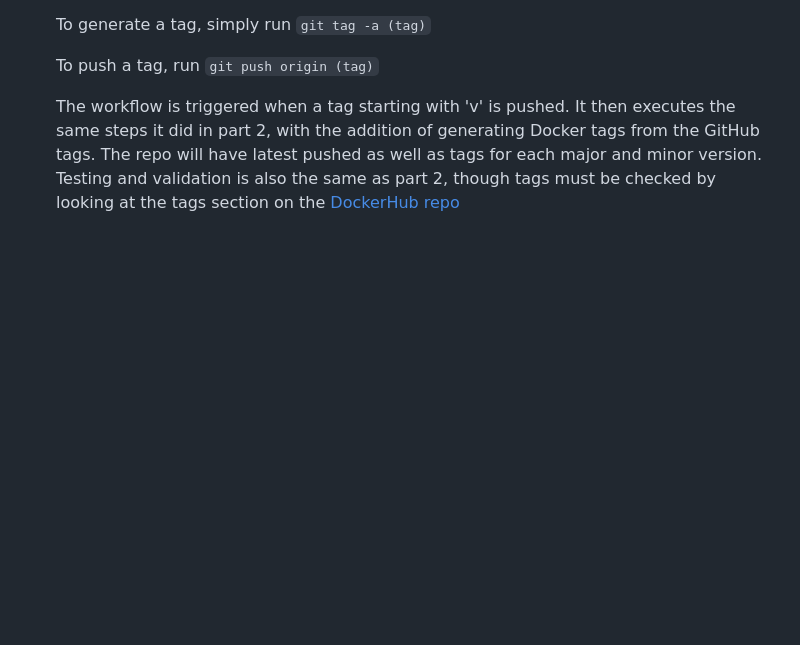
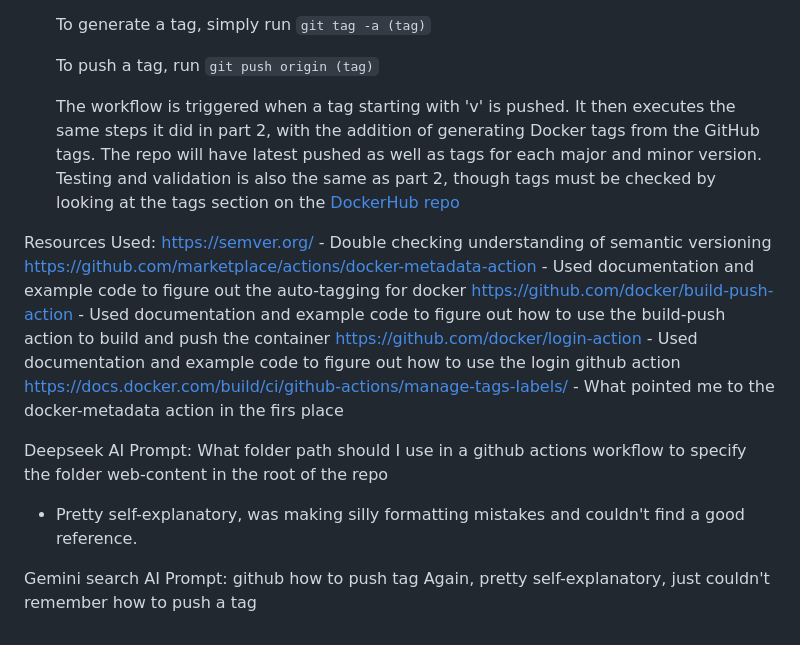
Before and after one commit to WSU-kduncan/cicdf25-kairoundmountain, a Markdown page: README-CI.md, the part around the change. Rendered like a GitHub page; blank space fills up the shorter version.

Commit message:
added resources used
Added resources and AI prompts for CI documentation.

```diff
--- a/README-CI.md
+++ b/README-CI.md
@@ -51,3 +51,18 @@ The goal of this project is to configure github actions to perform automated dep
     To push a tag, run `git push origin (tag)`
 
     The workflow is triggered when a tag starting with 'v' is pushed. It then executes the same steps it did in part 2, with the addition of generating Docker tags from the GitHub tags. The repo will have latest pushed as well as tags for each major and minor version. Testing and validation is also the same as part 2, though tags must be checked by looking at the tags section on the [DockerHub repo](https://hub.docker.com/r/kairoundmountain/project3)
+
+Resources Used:
+https://semver.org/ - Double checking understanding of semantic versioning
+https://github.com/marketplace/actions/docker-metadata-action - Used documentation and example code to figure out the auto-tagging for docker
+https://github.com/docker/build-push-action  - Used documentation and example code to figure out how to use the build-push action to build and push the container
+https://github.com/docker/login-action - Used documentation and example code to figure out how to use the login github action
+https://docs.docker.com/build/ci/github-actions/manage-tags-labels/ - What pointed me to the docker-metadata action in the firs place
+
+Deepseek AI
+Prompt: What folder path should I use in a github actions workflow to specify the folder web-content in the root of the repo
+- Pretty self-explanatory, was making silly formatting mistakes and couldn't find a good reference.
+
+Gemini search AI
+Prompt: github how to push tag
+Again, pretty self-explanatory, just couldn't remember how to push a tag
```
